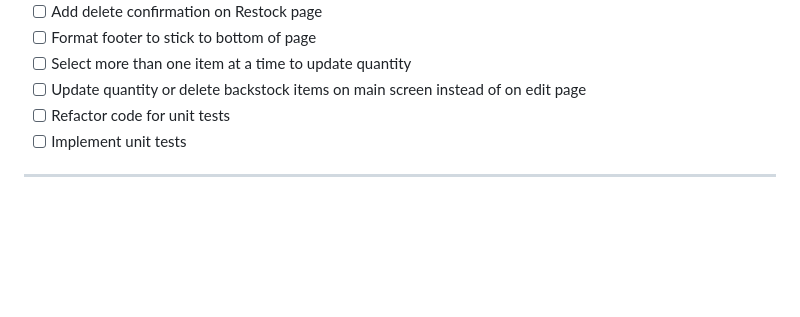
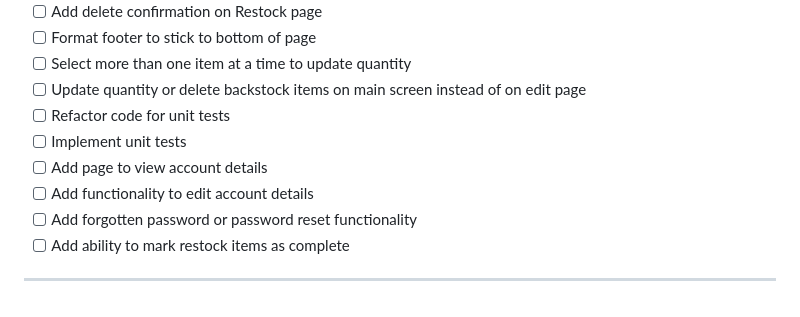
Before and after one commit to katiehom/backstock5.2.4, a Markdown page: README.md, the part around the change. Drawn GitHub-style; blank space fills up the shorter version.

Commit message:
Add To-dos to list

```diff
--- a/README.md
+++ b/README.md
@@ -58,5 +58,9 @@ It would be wonderful if the app could also use a UPC scanner and connect to an
 - [ ] Update quantity or delete backstock items on main screen instead of on edit page
 - [ ] Refactor code for unit tests
 - [ ] Implement unit tests
+- [ ] Add page to view account details
+- [ ] Add functionality to edit account details
+- [ ] Add forgotten password or password reset functionality
+- [ ] Add ability to mark restock items as complete
 
  ---
```
